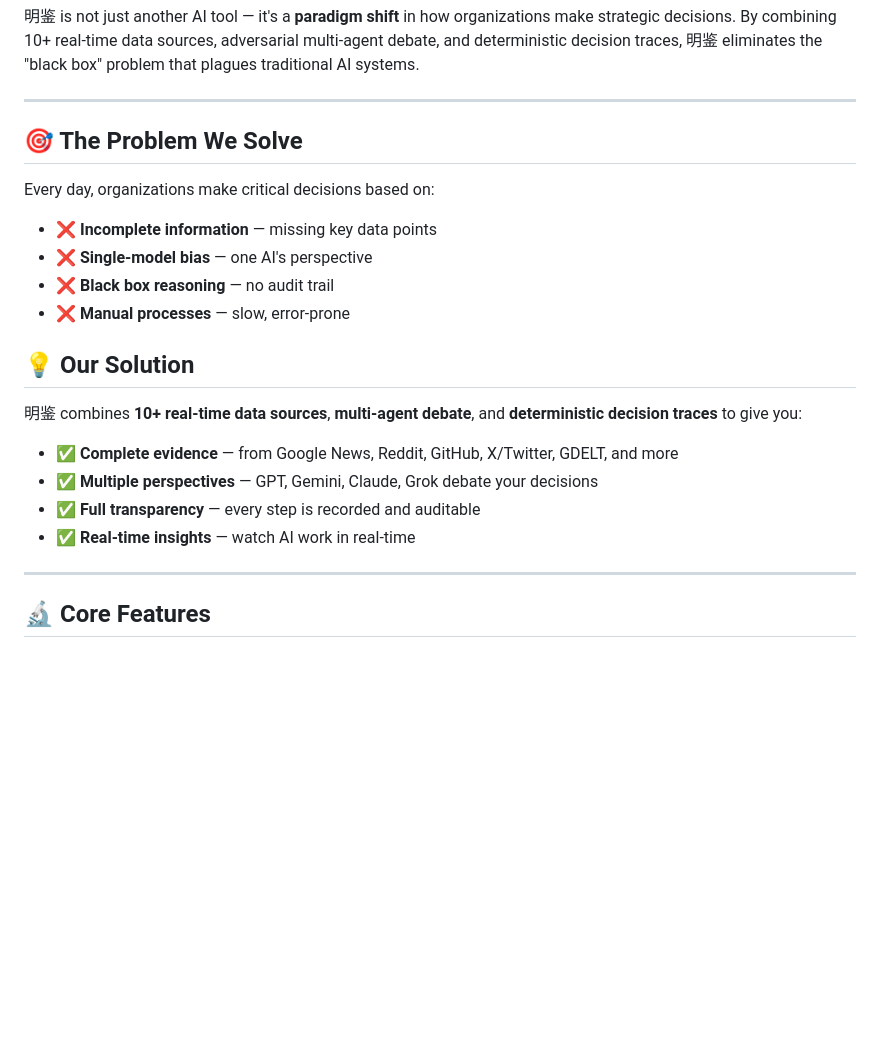
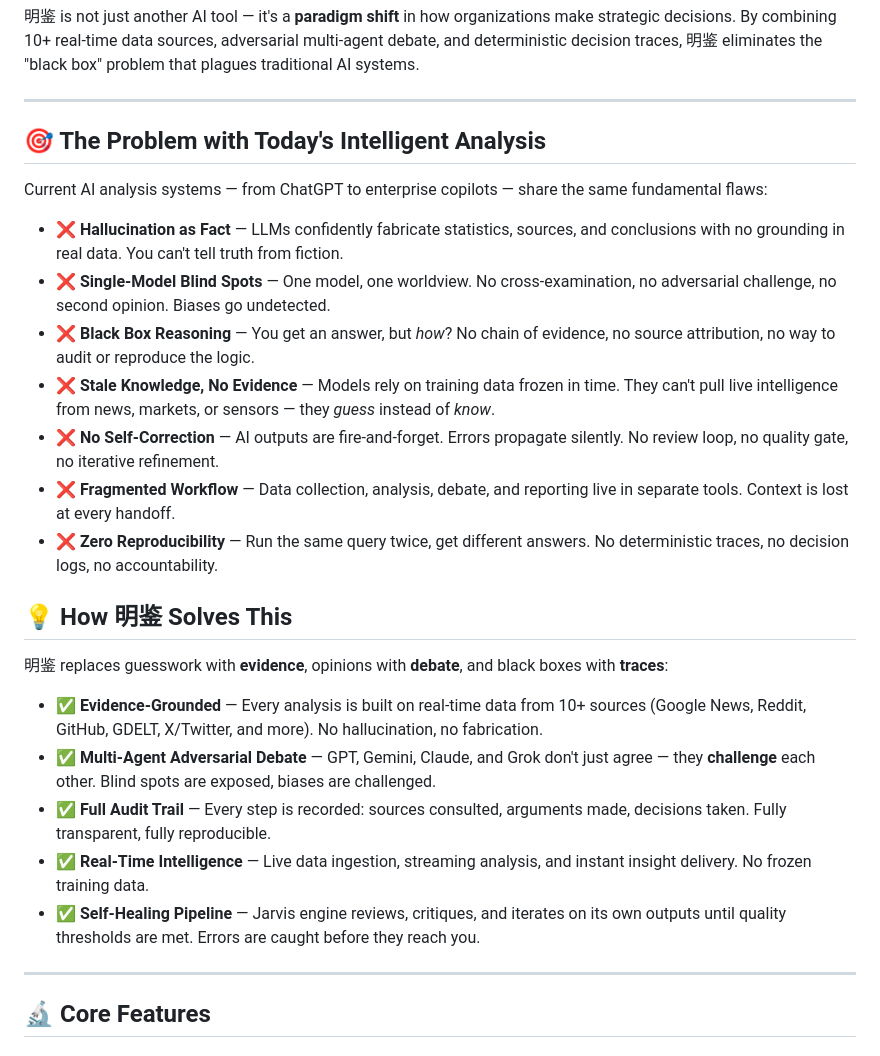
Before and after one commit to dashitongzhi/MingJian, a Markdown page: README.md, the part around the change. GitHub-like rendering; blank space fills up the shorter version.

Commit message:
feat: rewrite problem statement to target current AI analysis flaws

```diff
--- a/README.md
+++ b/README.md
@@ -36,23 +36,27 @@
 
 ---
 
-## 🎯 The Problem We Solve
+## 🎯 The Problem with Today's Intelligent Analysis
 
-Every day, organizations make critical decisions based on:
+Current AI analysis systems — from ChatGPT to enterprise copilots — share the same fundamental flaws:
 
-- ❌ **Incomplete information** — missing key data points
-- ❌ **Single-model bias** — one AI's perspective
-- ❌ **Black box reasoning** — no audit trail
-- ❌ **Manual processes** — slow, error-prone
+- ❌ **Hallucination as Fact** — LLMs confidently fabricate statistics, sources, and conclusions with no grounding in real data. You can't tell truth from fiction.
+- ❌ **Single-Model Blind Spots** — One model, one worldview. No cross-examination, no adversarial challenge, no second opinion. Biases go undetected.
+- ❌ **Black Box Reasoning** — You get an answer, but *how*? No chain of evidence, no source attribution, no way to audit or reproduce the logic.
+- ❌ **Stale Knowledge, No Evidence** — Models rely on training data frozen in time. They can't pull live intelligence from news, markets, or sensors — they *guess* instead of *know*.
+- ❌ **No Self-Correction** — AI outputs are fire-and-forget. Errors propagate silently. No review loop, no quality gate, no iterative refinement.
+- ❌ **Fragmented Workflow** — Data collection, analysis, debate, and reporting live in separate tools. Context is lost at every handoff.
+- ❌ **Zero Reproducibility** — Run the same query twice, get different answers. No deterministic traces, no decision logs, no accountability.
 
-## 💡 Our Solution
+## 💡 How 明鉴 Solves This
 
-明鉴 combines **10+ real-time data sources**, **multi-agent debate**, and **deterministic decision traces** to give you:
+明鉴 replaces guesswork with **evidence**, opinions with **debate**, and black boxes with **traces**:
 
-- ✅ **Complete evidence** — from Google News, Reddit, GitHub, X/Twitter, GDELT, and more
-- ✅ **Multiple perspectives** — GPT, Gemini, Claude, Grok debate your decisions
-- ✅ **Full transparency** — every step is recorded and auditable
-- ✅ **Real-time insights** — watch AI work in real-time
+- ✅ **Evidence-Grounded** — Every analysis is built on real-time data from 10+ sources (Google News, Reddit, GitHub, GDELT, X/Twitter, and more). No hallucination, no fabrication.
+- ✅ **Multi-Agent Adversarial Debate** — GPT, Gemini, Claude, and Grok don't just agree — they **challenge** each other. Blind spots are exposed, biases are challenged.
+- ✅ **Full Audit Trail** — Every step is recorded: sources consulted, arguments made, decisions taken. Fully transparent, fully reproducible.
+- ✅ **Real-Time Intelligence** — Live data ingestion, streaming analysis, and instant insight delivery. No frozen training data.
+- ✅ **Self-Healing Pipeline** — Jarvis engine reviews, critiques, and iterates on its own outputs until quality thresholds are met. Errors are caught before they reach you.
 
 ---
 
```
Also changed, not shown: README.zh-CN.md (+16 -12 lines).
